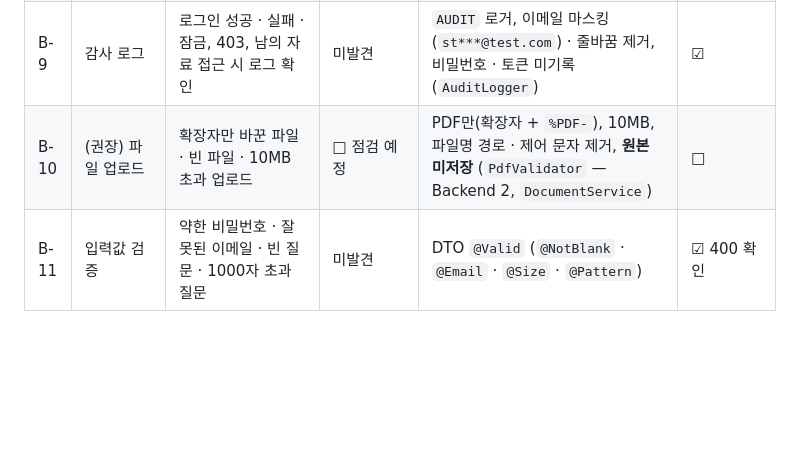
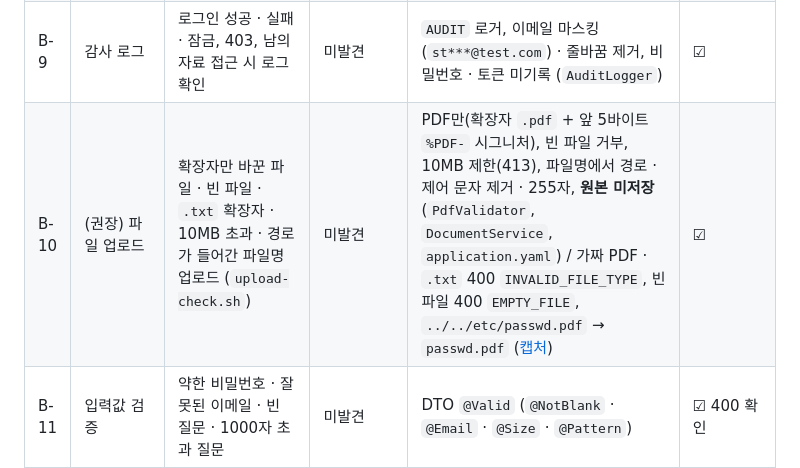
Before and after one commit to mini-project3-team2/Mini_Project_3, a Markdown page: docs/9.보안점검서.md, the part around the change. GitHub-like rendering; blank space fills up the shorter version.

Commit message:
test(security): 파일 업로드 검증 점검 스크립트 · 결과 반영 (보안점검서 B-10)

```diff
--- a/docs/9.보안점검서.md
+++ b/docs/9.보안점검서.md
@@ -28,7 +28,7 @@
 | B-7 | 보안 설정 오류 | MEMBER 토큰 · 토큰 없이 `/actuator/*` 요청, CORS 허용 범위 확인 | 미발견 | `health,info`만 노출, health만 공개 · 상세 미노출, 나머지 ADMIN, CORS 허용 Origin 환경 변수 한정 · `*` 미사용 (`SecurityConfig`, `application.yaml`) / 운영은 Nginx에서 `/actuator` 404 | ☑ MEMBER 403 · ADMIN 200 |
 | B-8 | 예외 / 로그 | 잘못된 요청 · 없는 주소 · 서버 오류 응답 본문 확인 | 미발견 | 전역 예외 처리로 공통 형식, 500은 고정 문구 · 스택 트레이스는 서버 로그에만 (`GlobalExceptionHandler`) | ☑ |
 | B-9 | 감사 로그 | 로그인 성공 · 실패 · 잠금, 403, 남의 자료 접근 시 로그 확인 | 미발견 | `AUDIT` 로거, 이메일 마스킹(`st***@test.com`) · 줄바꿈 제거, 비밀번호 · 토큰 미기록 (`AuditLogger`) | ☑ |
-| B-10 | (권장) 파일 업로드 | 확장자만 바꾼 파일 · 빈 파일 · 10MB 초과 업로드 | □ 점검 예정 | PDF만(확장자 + `%PDF-`), 10MB, 파일명 경로 · 제어 문자 제거, **원본 미저장** (`PdfValidator` — Backend 2, `DocumentService`) | □ |
+| B-10 | (권장) 파일 업로드 | 확장자만 바꾼 파일 · 빈 파일 · `.txt` 확장자 · 10MB 초과 · 경로가 들어간 파일명 업로드 (`upload-check.sh`) | 미발견 | PDF만(확장자 `.pdf` + 앞 5바이트 `%PDF-` 시그니처), 빈 파일 거부, 10MB 제한(413), 파일명에서 경로 · 제어 문자 제거 · 255자, **원본 미저장** (`PdfValidator`, `DocumentService`, `application.yaml`) / 가짜 PDF · `.txt` 400 `INVALID_FILE_TYPE`, 빈 파일 400 `EMPTY_FILE`, `../../etc/passwd.pdf` → `passwd.pdf` ([캡처](images/security/upload-check.png)) | ☑ |
 | B-11 | 입력값 검증 | 약한 비밀번호 · 잘못된 이메일 · 빈 질문 · 1000자 초과 질문 | 미발견 | DTO `@Valid` (`@NotBlank` · `@Email` · `@Size` · `@Pattern`) | ☑ 400 확인 |
 | B-12 | 비밀번호 저장 | DB 저장 값 확인 | 미발견 | BCrypt (`PasswordConfig`) | ☑ |
 | B-13 | 의존성 취약점 | CycloneDX SBOM(144개 라이브러리) 생성 → Trivy로 CVE 확인 | **발견** (MEDIUM 3 · LOW 1) | `mariadb-java-client` 3.5.10 → 3.5.11 상향 (`pom.xml`의 `mariadb.version`) — **6.5** | ☑ 0건 |
```
Also changed, not shown: docs/5.Backend개발명세서.md (+3 -2 lines), docs/images/security/upload-check.png (added), 1 other file.
